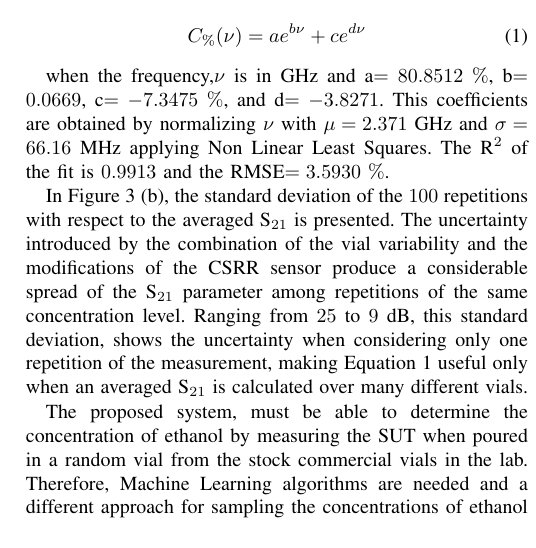
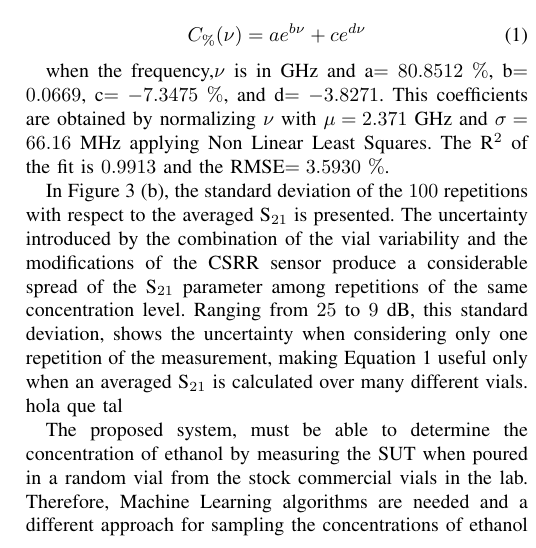
Before and after one commit to JavaldeUB/Papers, a LaTeX paper (JSEN_Sensor/main.tex): part of one column of page 3 of 8, cut so that both start at the same text. Compiled offline with pdfLaTeX.

Commit message:
sesion_20250302

```diff
--- a/JSEN_Sensor/main.tex
+++ b/JSEN_Sensor/main.tex
@@ -166,7 +166,7 @@ Figure~\ref{fig:avgData}~(a) shows how the ethanol dumps the S$_{21}$ parameter
 
 when the frequency,$\nu$ is in GHz and a$=80.8512$~$\%$, b$=0.0669$, c$=-7.3475$~$\%$, and d$=-3.8271$. This coefficients are obtained by normalizing $\nu$ with $\mu=2.371$~GHz and $\sigma=66.16$~MHz applying Non Linear Least Squares. The R$^{2}$ of the fit is $0.9913$ and the RMSE$=3.5930$~$\%$.
 
-In Figure~\ref{fig:avgData}~(b), the standard deviation of the $100$ repetitions with respect to the averaged S$_{21}$ is presented. The uncertainty introduced by the combination of the vial variability and the modifications of the CSRR sensor produce a considerable spread of the S$_{21}$ parameter among repetitions of the same concentration level. Ranging from $25$ to $9$~dB, this standard deviation, shows the uncertainty when considering only one repetition of the measurement, making Equation~\ref{eq:frequFitt} useful only when an averaged S$_{21}$ is calculated over many different vials.
+In Figure~\ref{fig:avgData}~(b), the standard deviation of the $100$ repetitions with respect to the averaged S$_{21}$ is presented. The uncertainty introduced by the combination of the vial variability and the modifications of the CSRR sensor produce a considerable spread of the S$_{21}$ parameter among repetitions of the same concentration level. Ranging from $25$ to $9$~dB, this standard deviation, shows the uncertainty when considering only one repetition of the measurement, making Equation~\ref{eq:frequFitt} useful only when an averaged S$_{21}$ is calculated over many different vials. hola que tal
 
 The proposed system, must be able to determine the concentration of ethanol by measuring the SUT when poured in a random vial from the stock commercial vials in the lab. Therefore, Machine Learning algorithms are needed and a different approach for sampling the concentrations of ethanol must be designed for ML training purposes.
 \\
```
Also changed, not shown: JSEN_Sensor/figures/fig8_a.png, JSEN_Sensor/figures/fig8_b.png, JSEN_Sensor/main.pdf, 2 other files.
